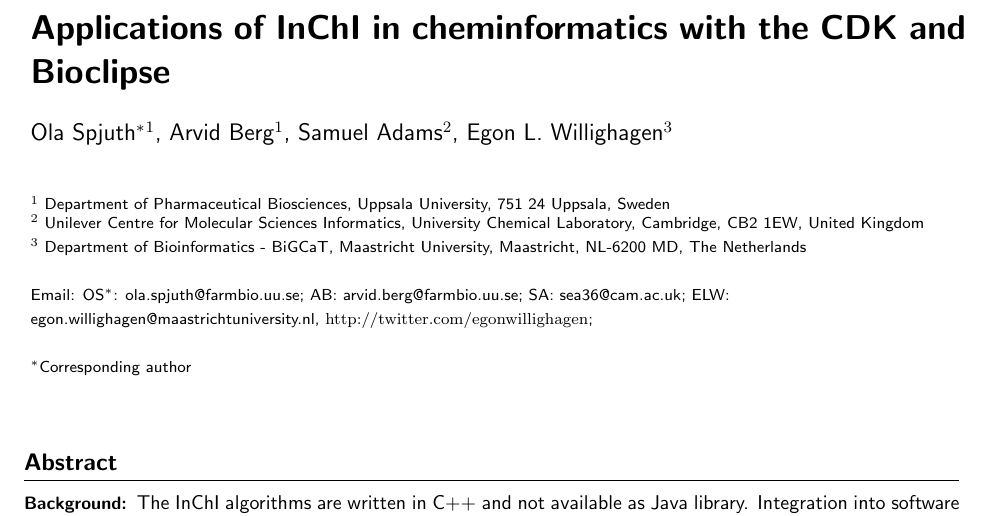
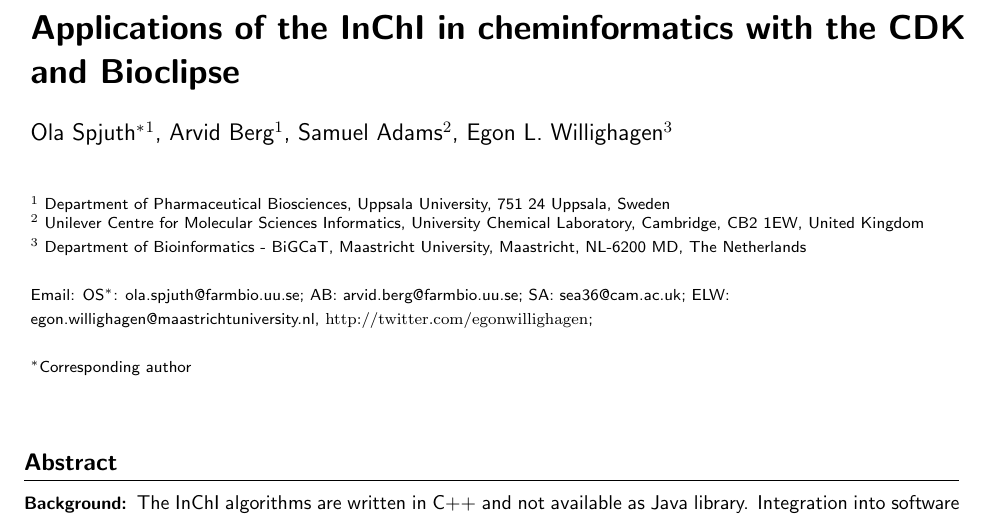
Before and after one commit to egonw/inchi-cdk-bioclipse, a LaTeX document (inchi-cdk-bioclipse.tex): part of page 1 of 8, cut so that both start at the same text. Compiled offline with pdfLaTeX.

Commit message:
Added a missing 'the' in the title

```diff
--- a/inchi-cdk-bioclipse.tex
+++ b/inchi-cdk-bioclipse.tex
@@ -117,7 +117,7 @@
 %%                                          %%
 %%%%%%%%%%%%%%%%%%%%%%%%%%%%%%%%%%%%%%%%%%%%%%
 
-\title{Applications of InChI in cheminformatics with the CDK and Bioclipse}
+\title{Applications of the InChI in cheminformatics with the CDK and Bioclipse}
 
 %%%%%%%%%%%%%%%%%%%%%%%%%%%%%%%%%%%%%%%%%%%%%%
 %%                                          %%
```
